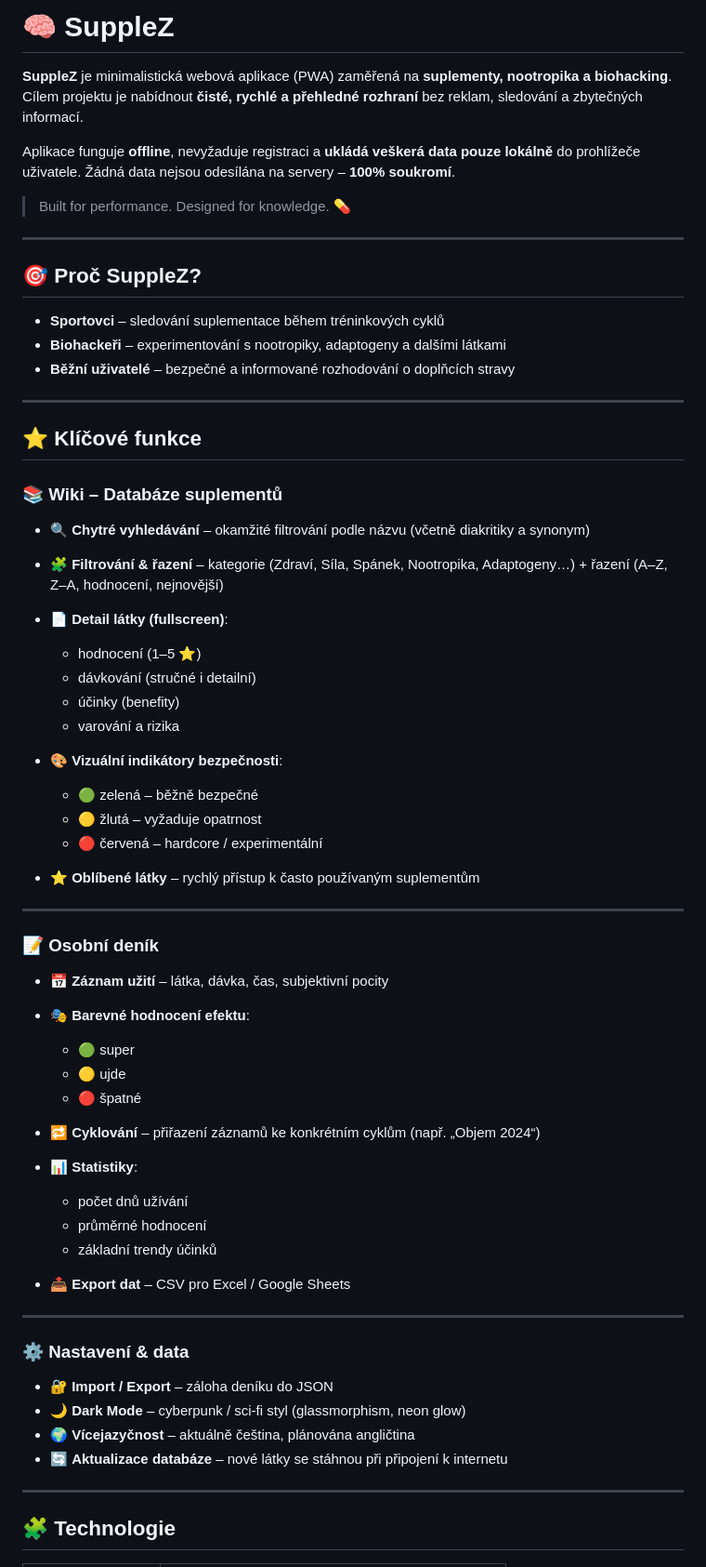
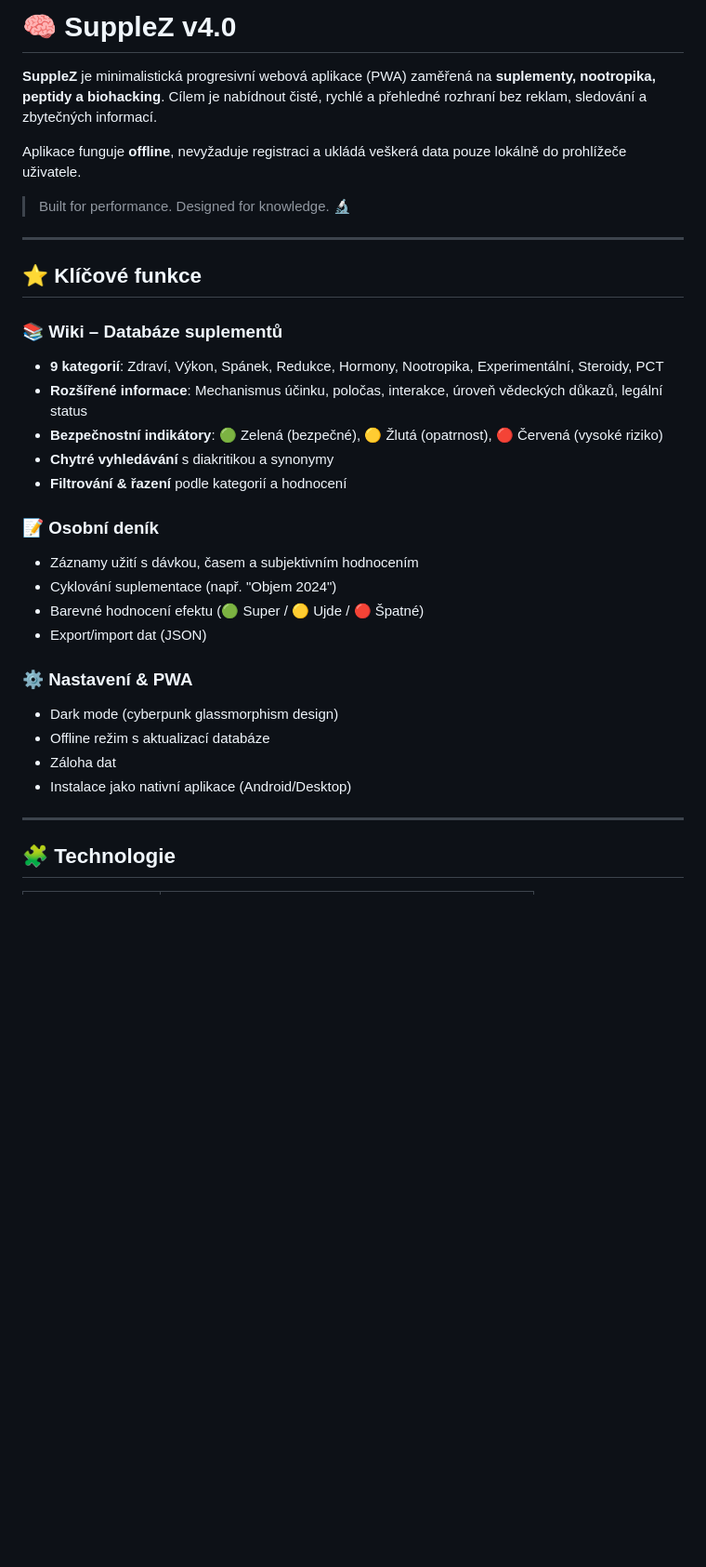
Before and after one commit to SDragonex/SuppleZ, a Markdown page: README.md, the part around one of its changes. Shown at 93% size. Drawn GitHub-style; blank space fills up the shorter version.

Commit message:
Revise README for SuppleZ v4.0
Updated README.md for version 4.0, added new features and clarified details.

Signed-off-by: Dany Chaker <77692779+SDragonex@users.noreply.github.com>

```diff
--- a/README.md
+++ b/README.md
@@ -1,68 +1,34 @@
-# 🧠 SuppleZ
+# 🧠 SuppleZ v4.0
 
-**SuppleZ** je minimalistická webová aplikace (PWA) zaměřená na **suplementy, nootropika a biohacking**.
-Cílem projektu je nabídnout **čisté, rychlé a přehledné rozhraní** bez reklam, sledování a zbytečných informací.
+**SuppleZ** je minimalistická progresivní webová aplikace (PWA) zaměřená na **suplementy, nootropika, peptidy a biohacking**.
+Cílem je nabídnout čisté, rychlé a přehledné rozhraní bez reklam, sledování a zbytečných informací.
 
-Aplikace funguje **offline**, nevyžaduje registraci a **ukládá veškerá data pouze lokálně** do prohlížeče uživatele.
-Žádná data nejsou odesílána na servery – **100% soukromí**.
+Aplikace funguje **offline**, nevyžaduje registraci a ukládá veškerá data pouze lokálně do prohlížeče uživatele.
 
-> Built for performance. Designed for knowledge. 💊
-
----
-
-## 🎯 Proč SuppleZ?
-
-* **Sportovci** – sledování suplementace během tréninkových cyklů
-* **Biohackeři** – experimentování s nootropiky, adaptogeny a dalšími látkami
-* **Běžní uživatelé** – bezpečné a informované rozhodování o doplňcích stravy
+> Built for performance. Designed for knowledge. 🔬
 
 ---
 
 ## ⭐ Klíčové funkce
 
 ### 📚 Wiki – Databáze suplementů
-
-* 🔍 **Chytré vyhledávání** – okamžité filtrování podle názvu (včetně diakritiky a synonym)
-* 🧩 **Filtrování & řazení** – kategorie (Zdraví, Síla, Spánek, Nootropika, Adaptogeny…) + řazení (A–Z, Z–A, hodnocení, nejnovější)
-* 📄 **Detail látky (fullscreen)**:
-
-  * hodnocení (1–5 ⭐)
-  * dávkování (stručné i detailní)
-  * účinky (benefity)
-  * varování a rizika
-* 🎨 **Vizuální indikátory bezpečnosti**:
-
-  * 🟢 zelená – běžně bezpečné
-  * 🟡 žlutá – vyžaduje opatrnost
-  * 🔴 červená – hardcore / experimentální
-* ⭐ **Oblíbené látky** – rychlý přístup k často používaným suplementům
-
----
+- **9 kategorií**: Zdraví, Výkon, Spánek, Redukce, Hormony, Nootropika, Experimentální, Steroidy, PCT
+- **Rozšířené informace**: Mechanismus účinku, poločas, interakce, úroveň vědeckých důkazů, legální status
+- **Bezpečnostní indikátory**: 🟢 Zelená (bezpečné), 🟡 Žlutá (opatrnost), 🔴 Červená (vysoké riziko)
+- **Chytré vyhledávání** s diakritikou a synonymy
+- **Filtrování & řazení** podle kategorií a hodnocení
 
 ### 📝 Osobní deník
+- Záznamy užití s dávkou, časem a subjektivním hodnocením
+- Cyklování suplementace (např. "Objem 2024")
+- Barevné hodnocení efektu (🟢 Super / 🟡 Ujde / 🔴 Špatné)
+- Export/import dat (JSON)
 
-* 📅 **Záznam užití** – látka, dávka, čas, subjektivní pocity
-* 🎭 **Barevné hodnocení efektu**:
-
-  * 🟢 super
-  * 🟡 ujde
-  * 🔴 špatné
-* 🔁 **Cyklování** – přiřazení záznamů ke konkrétním cyklům (např. „Objem 2024“)
-* 📊 **Statistiky**:
-
-  * počet dnů užívání
-  * průměrné hodnocení
-  * základní trendy účinků
-* 📤 **Export dat** – CSV pro Excel / Google Sheets
-
----
-
-### ⚙️ Nastavení & data
-
-* 🔐 **Import / Export** – záloha deníku do JSON
-* 🌙 **Dark Mode** – cyberpunk / sci-fi styl (glassmorphism, neon glow)
-* 🌍 **Vícejazyčnost** – aktuálně čeština, plánována angličtina
-* 🔄 **Aktualizace databáze** – nové látky se stáhnou při připojení k internetu
+### ⚙️ Nastavení & PWA
+- Dark mode (cyberpunk glassmorphism design)
+- Offline režim s aktualizací databáze
+- Záloha dat
+- Instalace jako nativní aplikace (Android/Desktop)
 
 ---
 
```
Also changed, not shown: other parts of README.md (+87 -118 lines).
